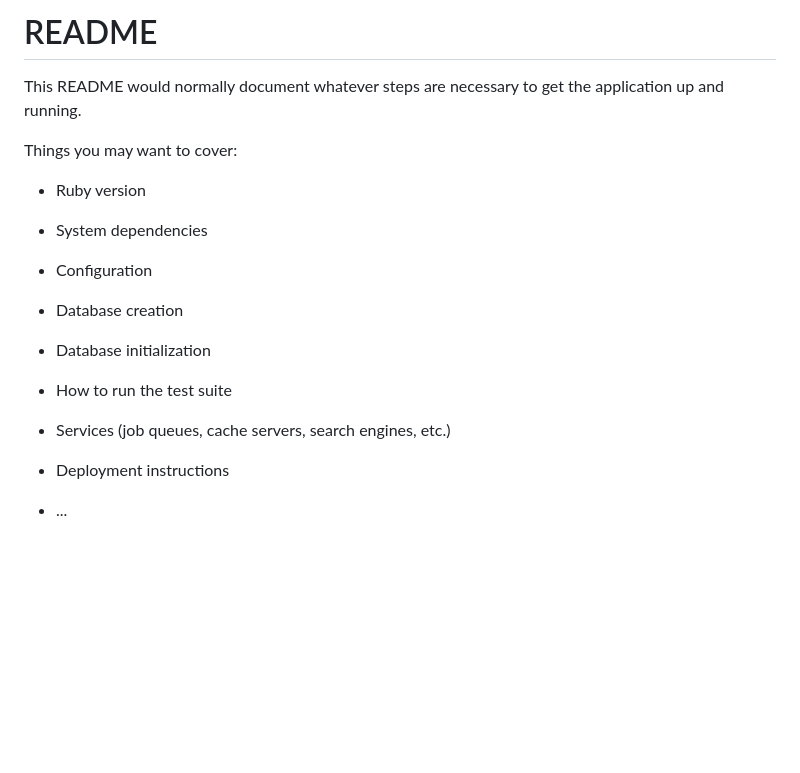
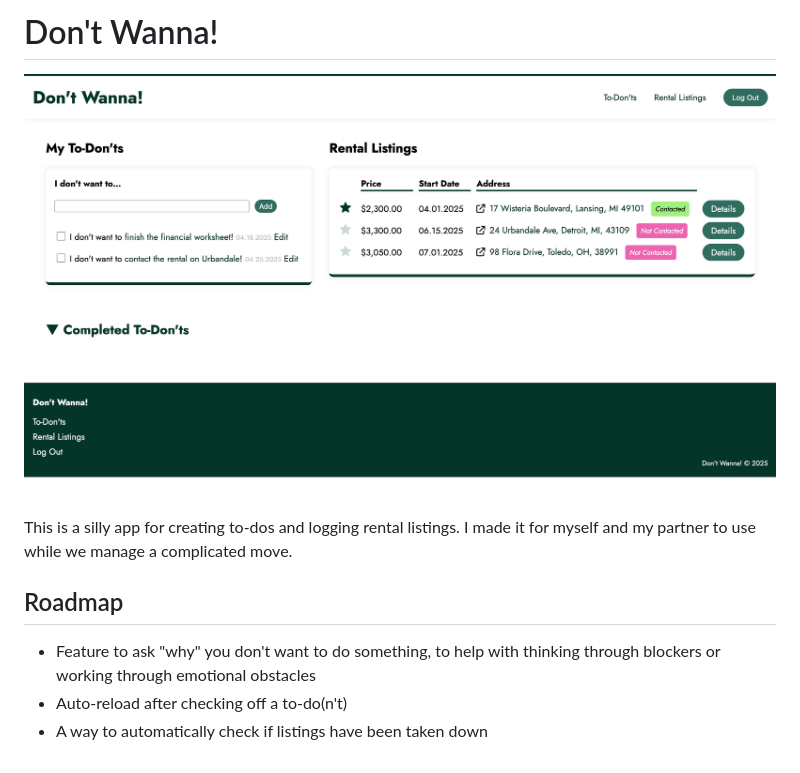
Before and after one commit to mathewajk/dont-wanna, a Markdown page: README.md, the part around the change. Drawn GitHub-style; pictures changed too: dontwanna.png (added); blank space fills up the shorter version.

Commit message:
Update README with screenshot

```diff
--- a/README.md
+++ b/README.md
@@ -1,24 +1,11 @@
-# README
+# Don't Wanna!
 
-This README would normally document whatever steps are necessary to get the
-application up and running.
+![Don't Wanna](dontwanna.png)
 
-Things you may want to cover:
+This is a silly app for creating to-dos and logging rental listings. I made it for myself and my partner to use while we manage a complicated move.
 
-* Ruby version
+## Roadmap
 
-* System dependencies
-
-* Configuration
-
-* Database creation
-
-* Database initialization
-
-* How to run the test suite
-
-* Services (job queues, cache servers, search engines, etc.)
-
-* Deployment instructions
-
-* ...
+- Feature to ask "why" you don't want to do something, to help with thinking through blockers or working through emotional obstacles
+- Auto-reload after checking off a to-do(n't)
+- A way to automatically check if listings have been taken down
```
